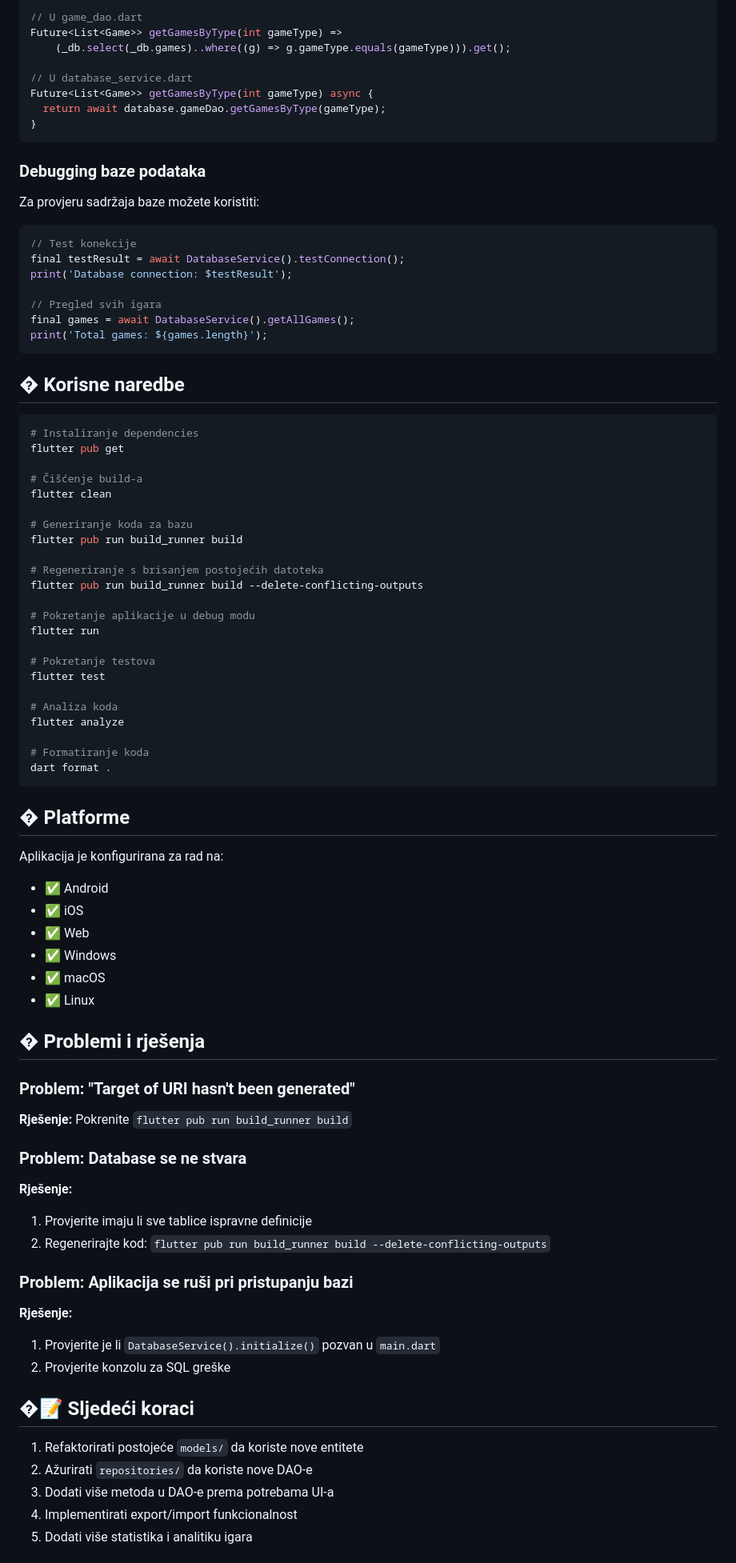
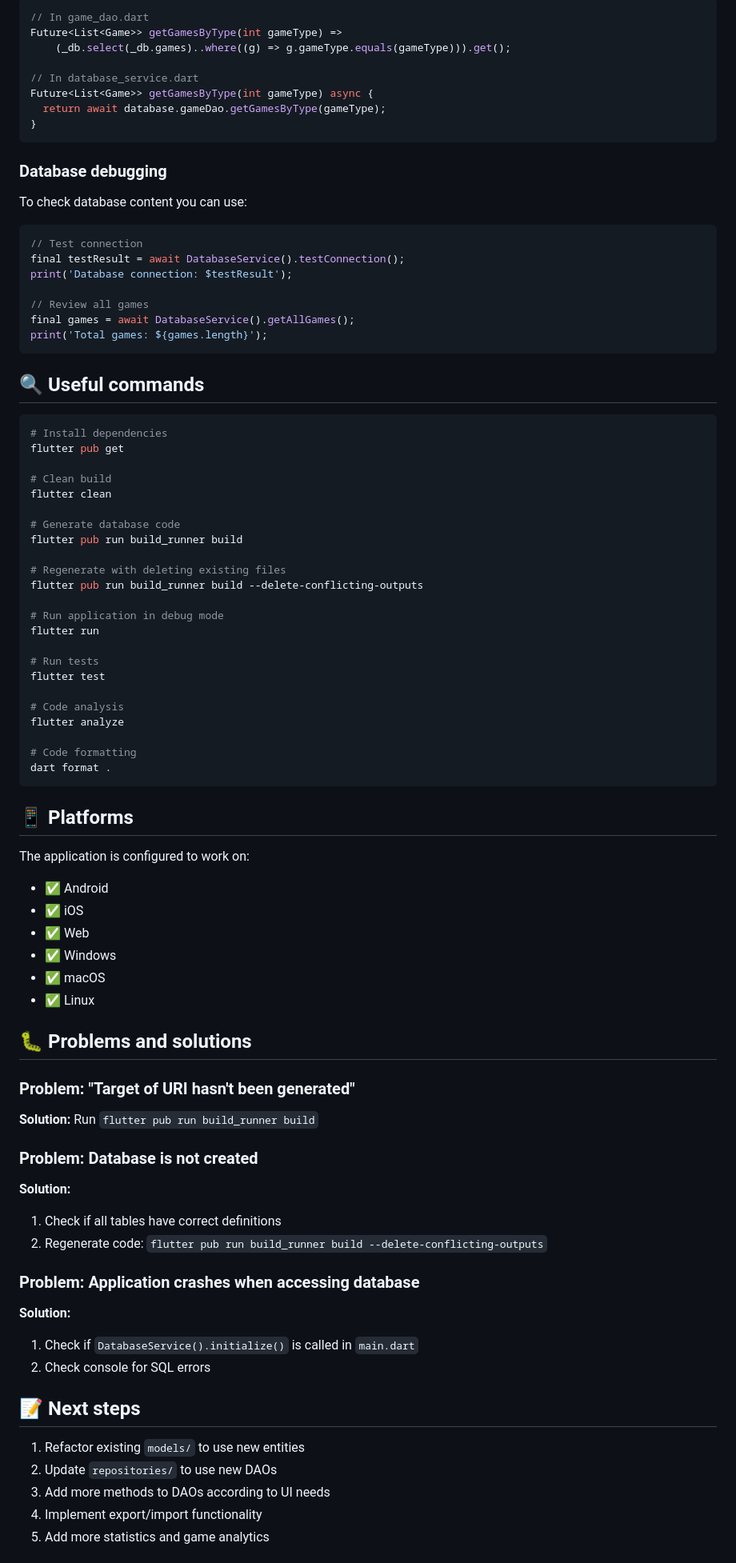
Before and after one commit to Vuk7/BelaBlok, a Markdown page: README.md, the part around one of its changes. Shown at 80% size. GitHub-like rendering.

````diff
--- a/README.md
+++ b/README.md
@@ -243,60 +243,60 @@ Primjer dodavanja nove metode:
 
 ```dart
-// U game_dao.dart
+// In game_dao.dart
 Future<List<Game>> getGamesByType(int gameType) =>
     (_db.select(_db.games)..where((g) => g.gameType.equals(gameType))).get();
 
-// U database_service.dart
+// In database_service.dart
 Future<List<Game>> getGamesByType(int gameType) async {
   return await database.gameDao.getGamesByType(gameType);
 }
 ```
 
-### Debugging baze podataka
+### Database debugging
 
-Za provjeru sadržaja baze možete koristiti:
+To check database content you can use:
 
 ```dart
-// Test konekcije
+// Test connection
 final testResult = await DatabaseService().testConnection();
 print('Database connection: $testResult');
 
-// Pregled svih igara
+// Review all games
 final games = await DatabaseService().getAllGames();
 print('Total games: ${games.length}');
 ```
 
-## � Korisne naredbe
+## 🔍 Useful commands
 
 ```bash
-# Instaliranje dependencies
+# Install dependencies
 flutter pub get
 
-# Čišćenje build-a
+# Clean build
 flutter clean
 
-# Generiranje koda za bazu
+# Generate database code
 flutter pub run build_runner build
 
-# Regeneriranje s brisanjem postojećih datoteka
+# Regenerate with deleting existing files
 flutter pub run build_runner build --delete-conflicting-outputs
 
-# Pokretanje aplikacije u debug modu
+# Run application in debug mode
 flutter run
 
-# Pokretanje testova
+# Run tests
 flutter test
 
-# Analiza koda
+# Code analysis
 flutter analyze
 
-# Formatiranje koda
+# Code formatting
 dart format .
 ```
 
-## � Platforme
+## 📱 Platforms
 
-Aplikacija je konfigurirana za rad na:
+The application is configured to work on:
 - ✅ Android
 - ✅ iOS
 - ✅ Web
@@ -304,26 +304,26 @@ Aplikacija je konfigurirana za rad na:
 - ✅ macOS
 - ✅ Linux
 
-## � Problemi i rješenja
+## 🐛 Problems and solutions
 
 ### Problem: "Target of URI hasn't been generated"
-**Rješenje:** Pokrenite `flutter pub run build_runner build`
+**Solution:** Run `flutter pub run build_runner build`
 
-### Problem: Database se ne stvara
-**Rješenje:**
-1. Provjerite imaju li sve tablice ispravne definicije
-2. Regenerirajte kod: `flutter pub run build_runner build --delete-conflicting-outputs`
+### Problem: Database is not created
+**Solution:**
+1. Check if all tables have correct definitions
+2. Regenerate code: `flutter pub run build_runner build --delete-conflicting-outputs`
 
-### Problem: Aplikacija se ruši pri pristupanju bazi
-**Rješenje:**
-1. Provjerite je li `DatabaseService().initialize()` pozvan u `main.dart`
-2. Provjerite konzolu za SQL greške
+### Problem: Application crashes when accessing database
+**Solution:**
+1. Check if `DatabaseService().initialize()` is called in `main.dart`
+2. Check console for SQL errors
 
-## �📝 Sljedeći koraci
+## 📝 Next steps
 
-1. Refaktorirati postojeće `models/` da koriste nove entitete
-2. Ažurirati `repositories/` da koriste nove DAO-e
-3. Dodati više metoda u DAO-e prema potrebama UI-a
-4. Implementirati export/import funkcionalnost
-5. Dodati više statistika i analitiku igara
+1. Refactor existing `models/` to use new entities
+2. Update `repositories/` to use new DAOs
+3. Add more methods to DAOs according to UI needs
+4. Implement export/import functionality
+5. Add more statistics and game analytics
 
````
Also changed, not shown: other parts of README.md (+99 -101 lines).
